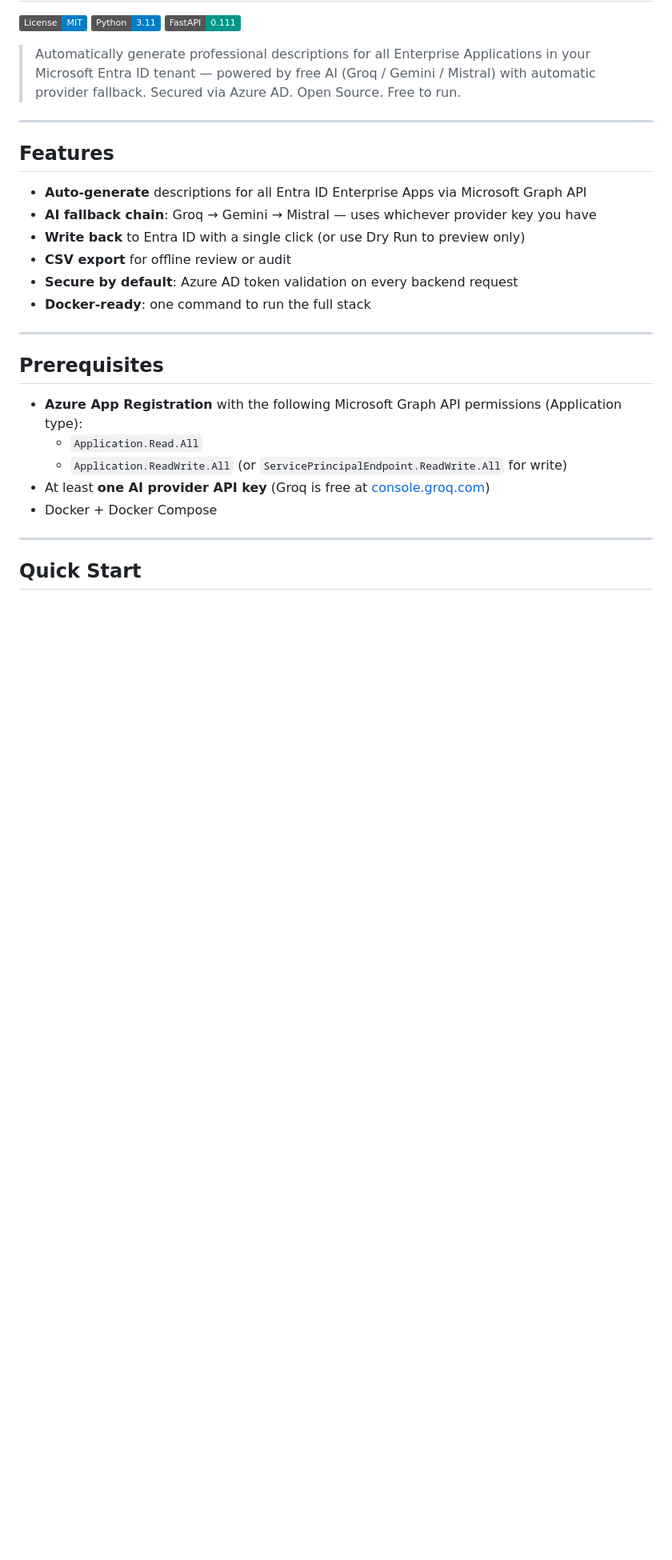
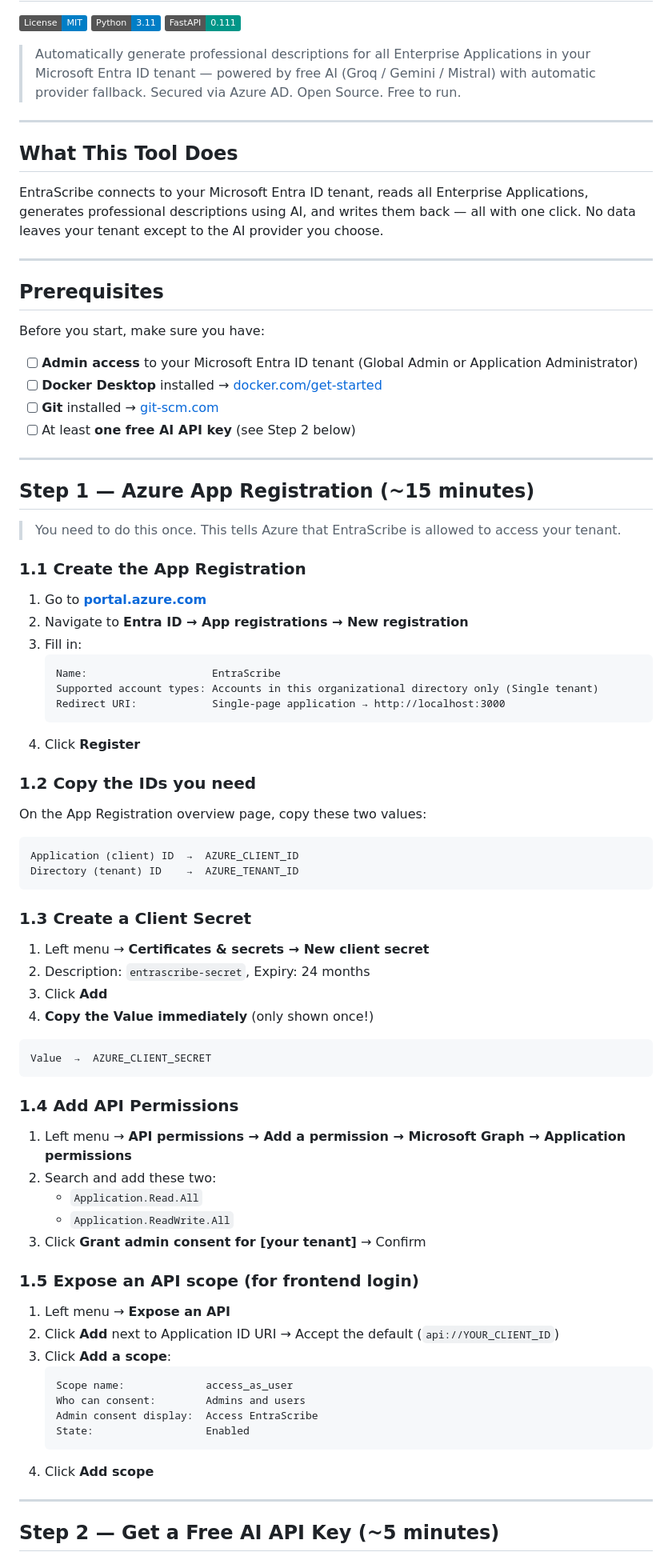
Before and after one commit to farpoint-tech/EntraScribe, a Markdown page: README.md, the part around one of its changes. Shown at 80% size. Drawn GitHub-style; badges without logos; blank space fills up the shorter version.

````diff
--- a/README.md
+++ b/README.md
@@ -8,25 +8,81 @@
 
 ---
 
-## Features
+## What This Tool Does
 
-- **Auto-generate** descriptions for all Entra ID Enterprise Apps via Microsoft Graph API
-- **AI fallback chain**: Groq → Gemini → Mistral — uses whichever provider key you have
-- **Write back** to Entra ID with a single click (or use Dry Run to preview only)
-- **CSV export** for offline review or audit
-- **Secure by default**: Azure AD token validation on every backend request
-- **Docker-ready**: one command to run the full stack
+EntraScribe connects to your Microsoft Entra ID tenant, reads all Enterprise Applications, generates professional descriptions using AI, and writes them back — all with one click. No data leaves your tenant except to the AI provider you choose.
 
 ---
 
 ## Prerequisites
 
-- **Azure App Registration** with the following Microsoft Graph API permissions (Application type):
-  - `Application.Read.All`
-  - `Application.ReadWrite.All` (or `ServicePrincipalEndpoint.ReadWrite.All` for write)
-- At least **one AI provider API key** (Groq is free at [console.groq.com](https://console.groq.com))
-- Docker + Docker Compose
+Before you start, make sure you have:
+
+- [ ] **Admin access** to your Microsoft Entra ID tenant (Global Admin or Application Administrator)
+- [ ] **Docker Desktop** installed → [docker.com/get-started](https://www.docker.com/get-started/)
+- [ ] **Git** installed → [git-scm.com](https://git-scm.com/)
+- [ ] At least **one free AI API key** (see Step 2 below)
 
 ---
 
-## Quick Start
+## Step 1 — Azure App Registration (~15 minutes)
+
+> You need to do this once. This tells Azure that EntraScribe is allowed to access your tenant.
+
+### 1.1 Create the App Registration
+
+1. Go to **[portal.azure.com](https://portal.azure.com)**
+2. Navigate to **Entra ID → App registrations → New registration**
+3. Fill in:
+   ```
+   Name:                    EntraScribe
+   Supported account types: Accounts in this organizational directory only (Single tenant)
+   Redirect URI:            Single-page application → http://localhost:3000
+   ```
+4. Click **Register**
+
+### 1.2 Copy the IDs you need
+
+On the App Registration overview page, copy these two values:
+
+```
+Application (client) ID  →  AZURE_CLIENT_ID
+Directory (tenant) ID    →  AZURE_TENANT_ID
+```
+
+### 1.3 Create a Client Secret
+
+1. Left menu → **Certificates & secrets → New client secret**
+2. Description: `entrascribe-secret`, Expiry: 24 months
+3. Click **Add**
+4. **Copy the Value immediately** (only shown once!)
+
+```
+Value  →  AZURE_CLIENT_SECRET
+```
+
+### 1.4 Add API Permissions
+
+1. Left menu → **API permissions → Add a permission → Microsoft Graph → Application permissions**
+2. Search and add these two:
+   - `Application.Read.All`
+   - `Application.ReadWrite.All`
+3. Click **Grant admin consent for [your tenant]** → Confirm
+
+### 1.5 Expose an API scope (for frontend login)
+
+1. Left menu → **Expose an API**
+2. Click **Add** next to Application ID URI → Accept the default (`api://YOUR_CLIENT_ID`)
+3. Click **Add a scope**:
+   ```
+   Scope name:             access_as_user
+   Who can consent:        Admins and users
+   Admin consent display:  Access EntraScribe
+   State:                  Enabled
+   ```
+4. Click **Add scope**
+
+---
+
+## Step 2 — Get a Free AI API Key (~5 minutes)
+
````
Also changed, not shown: other parts of README.md (+118 -54 lines).
